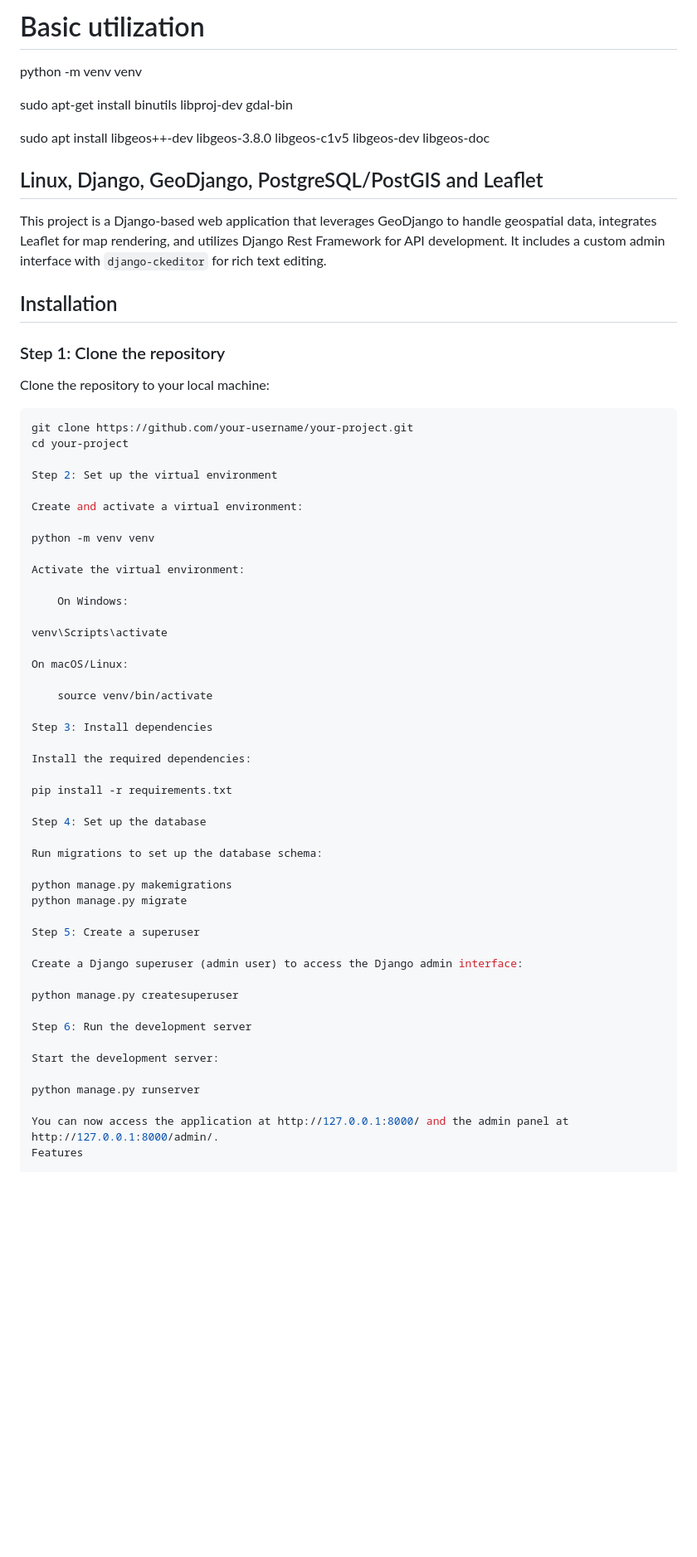
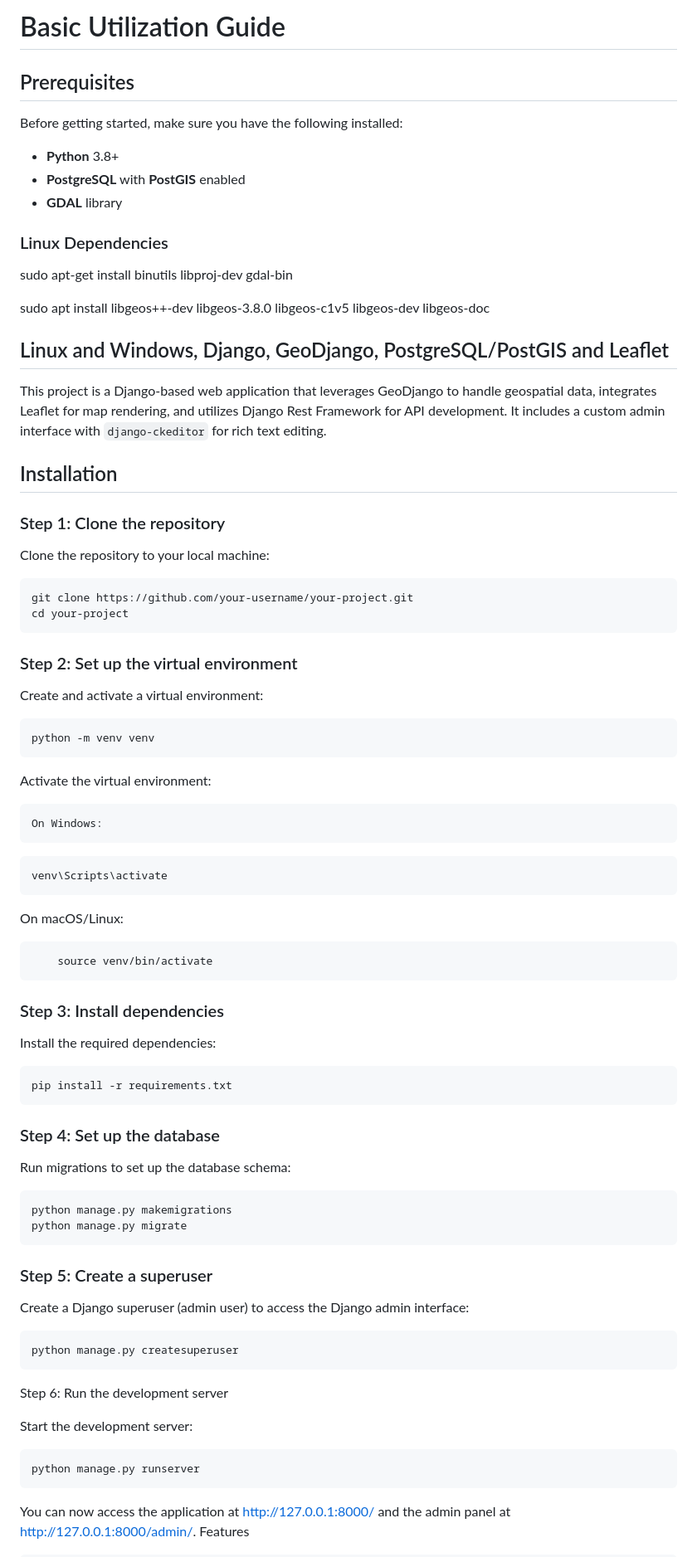
Before and after one commit to lufucx/geodjango-linux, a Markdown page: README.md, the part around the change printed below. Shown: that part at 83% size. Drawn GitHub-style; blank space fills up the shorter version.

````diff
--- a/README.md
+++ b/README.md
@@ -1,11 +1,20 @@
-# Basic utilization
-python -m venv venv
+# Basic Utilization Guide
+
+## Prerequisites
+
+Before getting started, make sure you have the following installed:
+
+- **Python** 3.8+
+- **PostgreSQL** with **PostGIS** enabled
+- **GDAL** library
+
+### Linux Dependencies
 
 sudo apt-get install binutils libproj-dev gdal-bin
 
 sudo apt install libgeos++-dev libgeos-3.8.0 libgeos-c1v5 libgeos-dev libgeos-doc
 
-## Linux, Django, GeoDjango, PostgreSQL/PostGIS and Leaflet
+## Linux and Windows, Django, GeoDjango, PostgreSQL/PostGIS and Leaflet
 
 This project is a Django-based web application that leverages GeoDjango to handle geospatial data, integrates Leaflet for map rendering, and utilizes Django Rest Framework for API development. It includes a custom admin interface with `django-ckeditor` for rich text editing.
 
@@ -17,48 +26,49 @@ Clone the repository to your local machine:
 ```bash
 git clone https://github.com/your-username/your-project.git
 cd your-project
+```
 
-Step 2: Set up the virtual environment
+### Step 2: Set up the virtual environment
 
 Create and activate a virtual environment:
-
+```bash
 python -m venv venv
-
+```
 Activate the virtual environment:
 
     On Windows:
-
+```bash
 venv\Scripts\activate
-
+```
 On macOS/Linux:
-
+```bash
     source venv/bin/activate
-
-Step 3: Install dependencies
+```
+### Step 3: Install dependencies
 
 Install the required dependencies:
-
+```venv
 pip install -r requirements.txt
-
-Step 4: Set up the database
+```
+### Step 4: Set up the database
 
 Run migrations to set up the database schema:
-
+```venv
 python manage.py makemigrations
 python manage.py migrate
-
-Step 5: Create a superuser
+```
+### Step 5: Create a superuser
 
 Create a Django superuser (admin user) to access the Django admin interface:
-
+```venv
 python manage.py createsuperuser
-
+```
 Step 6: Run the development server
 
 Start the development server:
-
+```venv
 python manage.py runserver
-
+```
 You can now access the application at http://127.0.0.1:8000/ and the admin panel at http://127.0.0.1:8000/admin/.
 Features
 
````
Also changed, not shown: other parts of README.md (+8 -7 lines).
